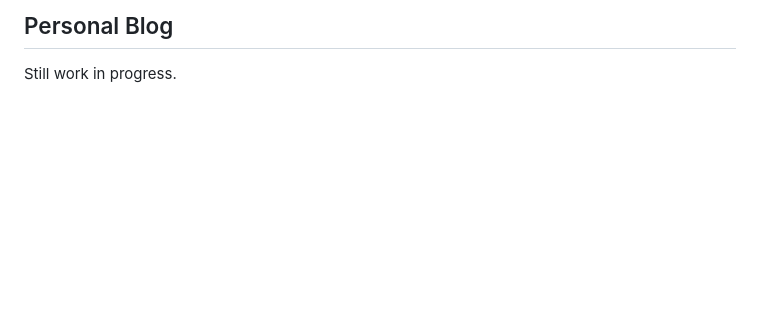
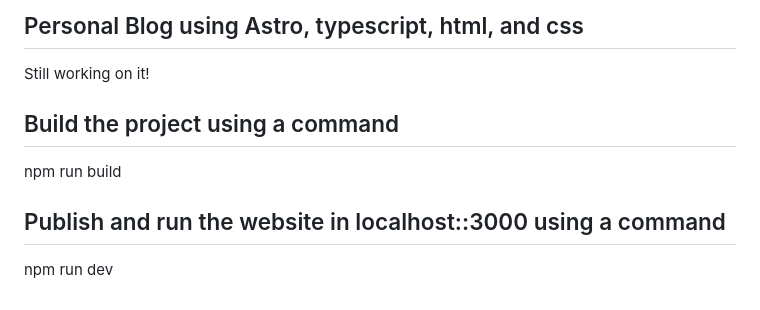
Before and after one commit to gaurav-aryal/personal_blog, a Markdown page: README.md, the part around the change. GitHub-like rendering; blank space fills up the shorter version.

```diff
--- a/README.md
+++ b/README.md
@@ -248,6 +248,14 @@ Astro Modern Personal Website is licensed under the MIT license — see the [LIC
 Made with [contrib.rocks](https://contrib.rocks).
 # personal_blog -->
 
-## Personal Blog
+## Personal Blog using Astro, typescript, html, and css
 
-Still work in progress.
+Still working on it!
+
+## Build the project using a command
+
+npm run build
+
+## Publish and run the website in localhost::3000 using a command
+
+npm run dev
```
